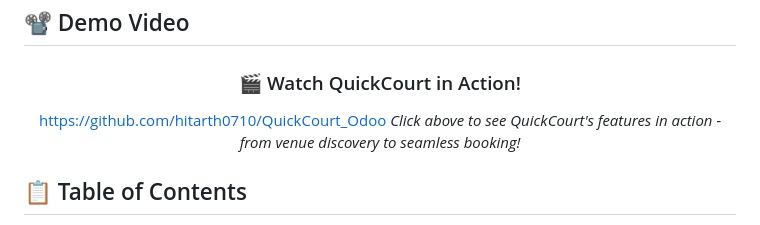
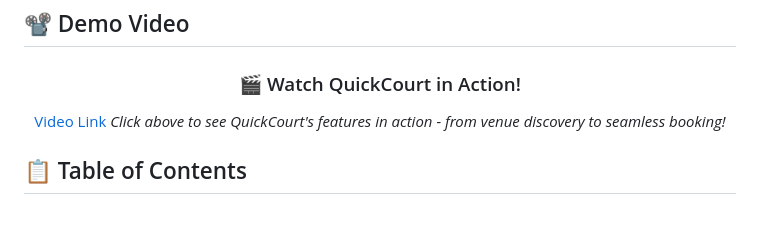
Before and after one commit to hitarth0710/OuickCourt_Odoo, a Markdown page: Readme.md, the part around the change. Drawn GitHub-style.

```diff
--- a/Readme.md
+++ b/Readme.md
@@ -21,7 +21,7 @@
 
 ### 🎬 Watch QuickCourt in Action!
 
-https://github.com/hitarth0710/QuickCourt_Odoo
+[Video Link](https://youtu.be/L6NslZV-MQQ)
 *Click above to see QuickCourt's features in action - from venue discovery to seamless booking!*
 
 </div>
```
